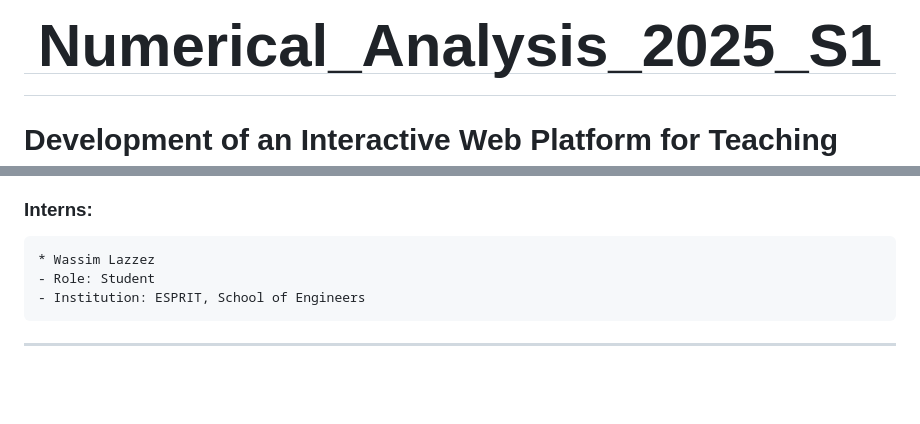
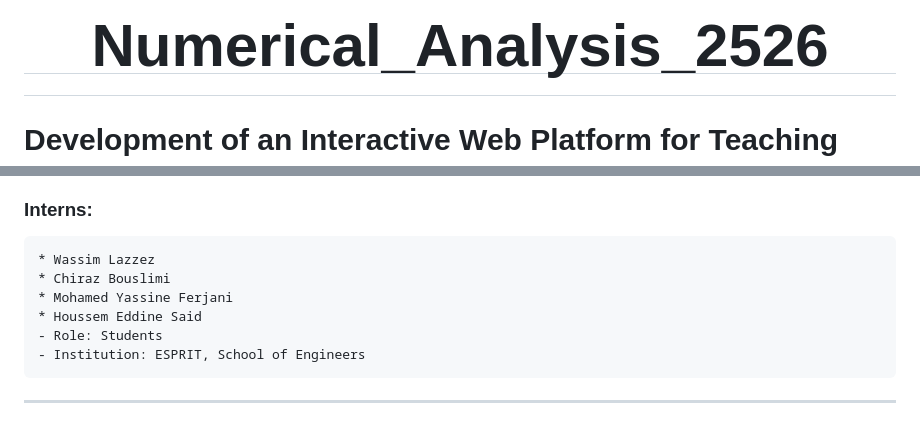
Before and after one commit to AFIFBEJI/Numerical_Analysis_2025_S1, a Markdown page: README.md, 2 parts joined by grey strips. GitHub-like rendering; blank space fills up the shorter version.

Commit message:
Revise project title and intern list
Updated project title and added intern names.

```diff
--- a/README.md
+++ b/README.md
@@ -1,4 +1,4 @@
-# <div align="center"><h1 style="color: red;">Numerical_Analysis_2025_S1</h1></div>
+# <div align="center"><h1 style="color: red;">Numerical_Analysis_2526</h1></div>
 
 # Development of an Interactive Web Platform for Teaching and Visualizing Numerical Analysis Concepts
 
@@ -17,7 +17,10 @@ This repository contains a project designed to enhance the pedagogical approach
 
 ### Interns:
     * Wassim Lazzez
-    - Role: Student
+    * Chiraz Bouslimi
+    * Mohamed Yassine Ferjani
+    * Houssem Eddine Said
+    - Role: Students
     - Institution: ESPRIT, School of Engineers
 
 ---
```
